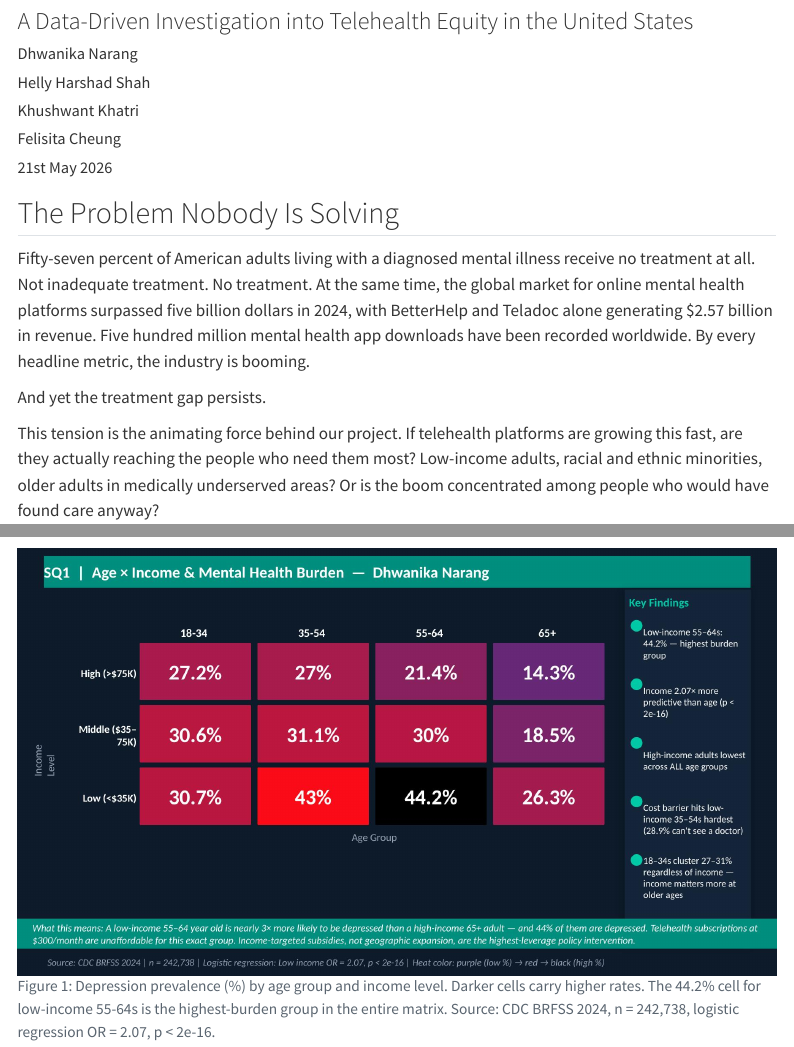
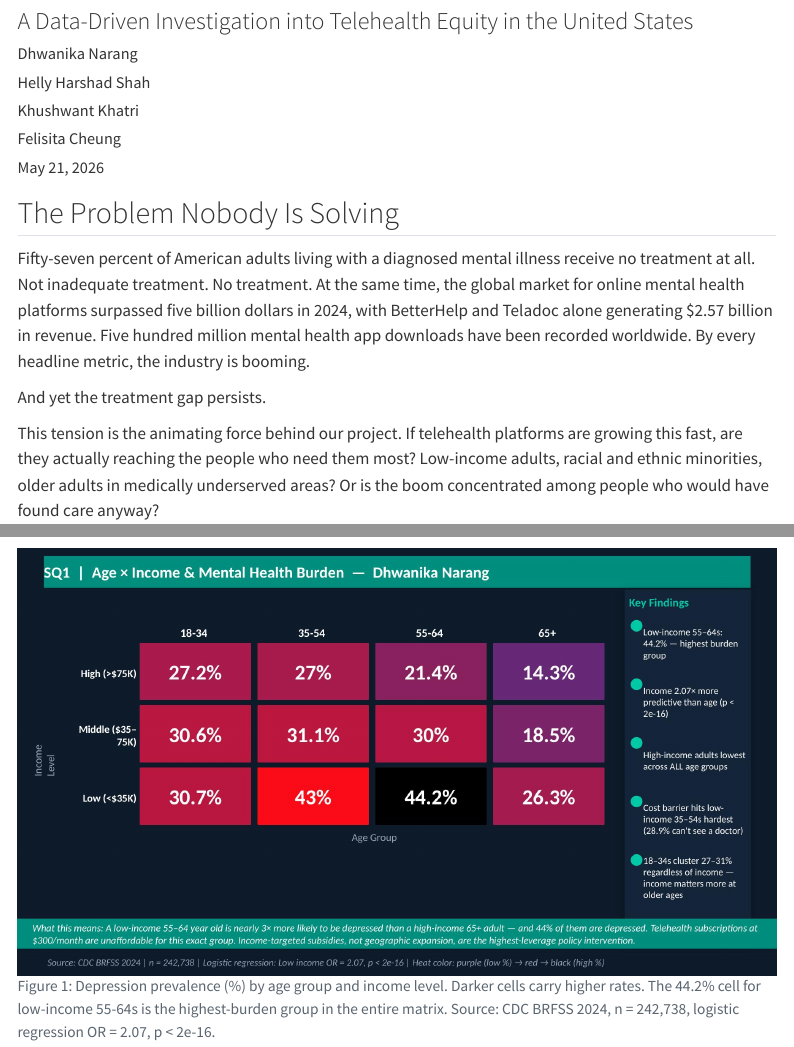
Before and after one commit to dhwanikan/STA9750-2026-SPRING, a Quarto document (summary_report.qmd): the page in a window 1100 px wide, from 120 px down, and a second part further down, joined at a grey line. Rendered offline with R 4.5, knitr and Pandoc in place of Quarto, with nearby package versions; menus at the side of the page are left out.

Commit message:
Fix date format

```diff
--- a/summary_report.qmd
+++ b/summary_report.qmd
@@ -6,7 +6,7 @@ author:
   - name: Helly Harshad Shah
   - name: Khushwant Khatri
   - name: Felisita Cheung
-date: "21st May 2026"
+date: "May 21, 2026"
 format:
   html:
     toc: true
```
Also changed, not shown: 1 other file.
